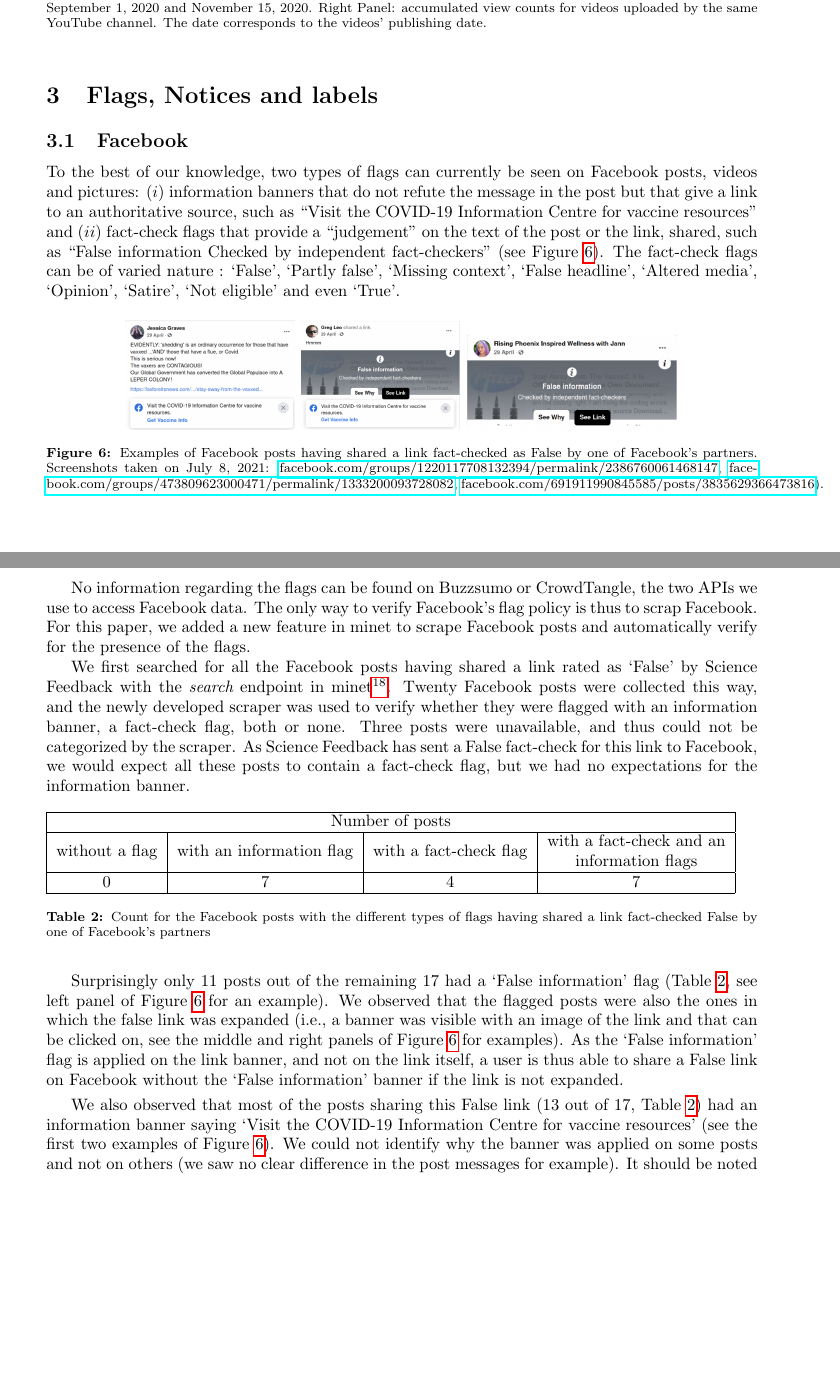
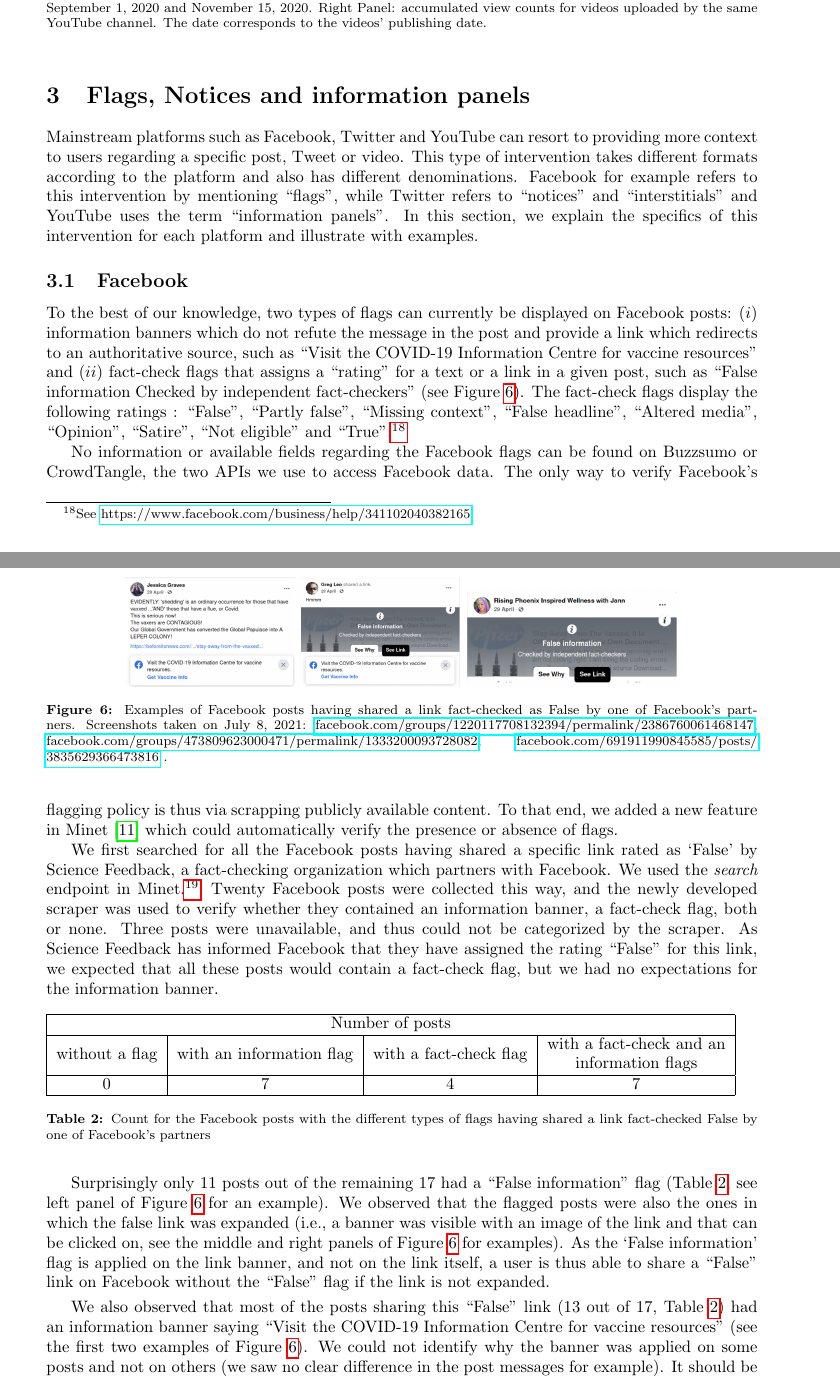
Before and after one commit to medialab/webclim_misinformation_related_interventions, a LaTeX paper (article/draft.tex): two parts of pages 7 and 8 of 24, joined at a grey line, cut so that both start at the same text, the shorter picture padded with empty space. Compiled offline with pdfLaTeX.

Commit message:
typos FB section flags

```diff
--- a/article/draft.tex
+++ b/article/draft.tex
@@ -307,24 +307,28 @@
 
 %%%%%%%%%%%%%%%%%%%%%%%%%%%%%%%%%%%%%%%%%%%%%%%%%%%%%%%%%%%%%%%
 
-\section{Flags, Notices and labels} \label{flags}
+\section{Flags, Notices and information panels} \label{flags}
+
+Mainstream platforms such as Facebook, Twitter and YouTube can resort to providing more context to users regarding a specific post, Tweet or video. This type of intervention takes different formats according to the platform and also has different denominations. Facebook for example refers to this intervention by mentioning ``flags", while Twitter  refers to ``notices" and ``interstitials" and YouTube uses the term ``information panels". In this section, we explain the specifics of this intervention for each platform and illustrate with examples.
 
 \subsection{Facebook}
 
-To the best of our knowledge, two types of flags can currently be seen on Facebook posts, videos and pictures: $(i)$ information banners that do not refute the message in the post but that give a link to an authoritative source, such as ``Visit the COVID-19 Information Centre for vaccine resources'' and $(ii)$ fact-check flags that provide a ``judgement'' on the text of the post or the link, shared, such as ``False information Checked by independent fact-checkers'' (see Figure \ref{fb_flags}). The fact-check flags can be of varied nature : `False', `Partly false', `Missing context', `False headline', `Altered media', `Opinion', `Satire', `Not eligible' and even `True'.
+To the best of our knowledge, two types of flags can currently be displayed on Facebook posts:
+$(i)$ information banners which do not refute the message in the post and provide a link which redirects to an authoritative source, such as ``Visit the COVID-19 Information Centre for vaccine resources'' and $(ii)$ fact-check flags that assigns a ``rating" for a text or a link in a given post, such as ``False information Checked by independent fact-checkers'' (see Figure \ref{fb_flags}). The fact-check flags display the following ratings : ``False", ``Partly false", ``Missing context", ``False headline", ``Altered media", ``Opinion", ``Satire", ``Not eligible" and ``True".\footnote{See \href{https://www.facebook.com/business/help/341102040382165}{https://www.facebook.com/business/help/341102040382165}.}
 
 \begin{figure}[h]
 \centering
 \includegraphics[scale=0.35]{./img/fb_flags/fb_flag_1.png}
 \includegraphics[scale=0.35]{./img/fb_flags/fb_flag_2.png}
 \includegraphics[scale=0.49]{./img/fb_flags/fb_flag_3.png}
-\caption{Examples of Facebook posts having shared a link fact-checked as False by one of Facebook’s partners. Screenshots taken on July 8, 2021: \href{https://www.facebook.com/groups/1220117708132394/permalink/2386760061468147}{facebook.com/groups/1220117708132394/permalink/2386760061468147},  \href{https://www.facebook.com/groups/473809623000471/permalink/1333200093728082}{facebook.com/groups/473809623000471/permalink/1333200093728082}, \href{https://www.facebook.com/691911990845585/posts/3835629366473816}{facebook.com/691911990845585/posts/3835629366473816}).}
+\caption{Examples of Facebook posts having shared a link fact-checked as False by one of Facebook’s partners. Screenshots taken on July 8, 2021: \href{https://www.facebook.com/groups/1220117708132394/permalink/2386760061468147}{facebook.com/groups/1220117708132394/permalink/2386760061468147},  \href{https://www.facebook.com/groups/473809623000471/permalink/1333200093728082}{facebook.com/groups/473809623000471/permalink/1333200093728082}, \href{https://www.facebook.com/691911990845585/posts/3835629366473816}{facebook.com/691911990845585/posts/} \href{https://www.facebook.com/691911990845585/posts/3835629366473816}{3835629366473816} .}
 \label{fb_flags}
 \end{figure}
 
-No information regarding the flags can be found on Buzzsumo or CrowdTangle, the two APIs we use to access Facebook data. The only way to verify Facebook’s flag policy is thus to scrap Facebook. For this paper, we added a new feature in minet to scrape Facebook posts and automatically verify for the presence of the flags.
+No information or available fields regarding the Facebook flags can be found on Buzzsumo or CrowdTangle, the two APIs we use to access Facebook data. The only way to verify Facebook’s flagging policy is thus via scrapping publicly available content. To that end, we added a new feature in Minet~\cite{minet} which could automatically verify the presence or absence of flags.
 
-We first searched for all the Facebook posts having shared a link rated as ‘False’ by Science Feedback with the {\it search} endpoint in minet\footnote{ Click \href{https://beforeitsnews.com/eu/2021/04/stay-away-from-the-vaxxed-it-is-official-from-pfizers-own-documents-2671454.html}{here} to access the link and  \href{https://healthfeedback.org/claimreview/insufficient-evidence-to-claim-covid-19-vaccines-cause-menstrual-irregularities-in-vaccinated-women-vaccinated-people-arent-making-unvaccinated-people-ill/}{its fact-check by Health Feedback}.}. Twenty Facebook posts were collected this way, and the newly developed scraper was used to verify whether they were flagged with an information banner, a fact-check flag, both or none. Three posts were unavailable, and thus could not be categorized by the scraper. As Science Feedback has sent a False fact-check for this link to Facebook, we would expect all these posts to contain a fact-check flag, but we had no expectations for the information banner.
+We first searched for all the Facebook posts having shared a specific link rated as ‘False’ by Science Feedback, a fact-checking organization which partners with Facebook. We used the {\it search} endpoint in Minet.\footnote{ Click \href{https://beforeitsnews.com/eu/2021/04/stay-away-from-the-vaxxed-it-is-official-from-pfizers-own-documents-2671454.html}{here} to access the link and  \href{https://healthfeedback.org/claimreview/insufficient-evidence-to-claim-covid-19-vaccines-cause-menstrual-irregularities-in-vaccinated-women-vaccinated-people-arent-making-unvaccinated-people-ill/}{its fact-check by Health Feedback}.}
+Twenty Facebook posts were collected this way, and the newly developed scraper was used to verify whether they contained an information banner, a fact-check flag, both or none. Three posts were unavailable, and thus could not be categorized by the scraper. As Science Feedback has informed Facebook that they have assigned the rating ``False'' for this link, we expected that all these posts would contain a fact-check flag, but we had no expectations for the information banner.
 
 \begin{table}[h]
 \begin{tabular}{|c|c|c|c|}
@@ -339,11 +343,11 @@
 
 \smallskip
 
-Surprisingly only $11$ posts out of the remaining $17$ had a ‘False information’ flag  (Table \ref{tab_flags_fb}, see left panel of Figure \ref{fb_flags} for an example). We observed that the flagged posts were also the ones in which the false link was expanded (i.e., a banner was visible with an image of the link and that can be clicked on, see the middle and right panels of Figure \ref{fb_flags} for examples). As the ‘False information’ flag is applied on the link banner, and not on the link itself, a user is thus able to share a False link on Facebook without the ‘False information’ banner if the link is not expanded.
+Surprisingly only $11$ posts out of the remaining $17$ had a ``False information'' flag  (Table \ref{tab_flags_fb}, see left panel of Figure \ref{fb_flags} for an example). We observed that the flagged posts were also the ones in which the false link was expanded (i.e., a banner was visible with an image of the link and that can be clicked on, see the middle and right panels of Figure \ref{fb_flags} for examples). As the ‘False information’ flag is applied on the link banner, and not on the link itself, a user is thus able to share a ``False'' link on Facebook without the ``False'' flag if the link is not expanded.
 
 \smallskip
 
-We also observed that most of the posts sharing this False link (13 out of 17, Table \ref{tab_flags_fb}) had an information banner saying ‘Visit the COVID-19 Information Centre for vaccine resources’ (see the first two examples of Figure \ref{fb_flags}). We could not identify why the banner was applied on some posts and not on others (we saw no clear difference in the post messages for example). It should be noted that some posts displayed both the information and the fact-check banners, as in the middle panel of Figure \ref{fb_flags}.
+We also observed that most of the posts sharing this ``False'' link (13 out of 17, Table \ref{tab_flags_fb}) had an information banner saying ``Visit the COVID-19 Information Centre for vaccine resources" (see the first two examples of Figure \ref{fb_flags}). We could not identify why the banner was applied on some posts and not on others (we saw no clear difference in the post messages for example). It should be noted that some posts displayed both the information and the fact-check banners, as in the middle panel of Figure \ref{fb_flags}.
 
 \subsection{Twitter}
 
```
